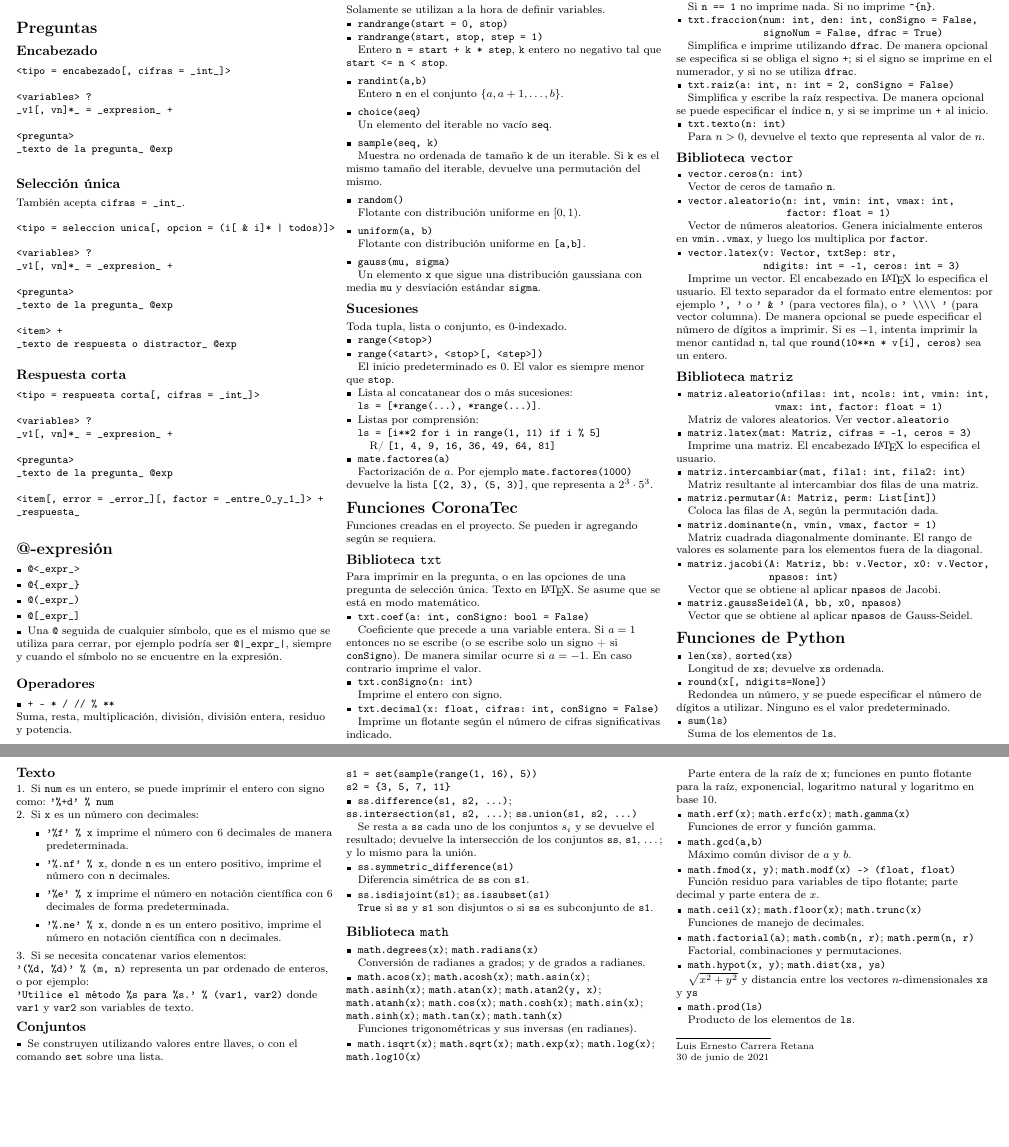
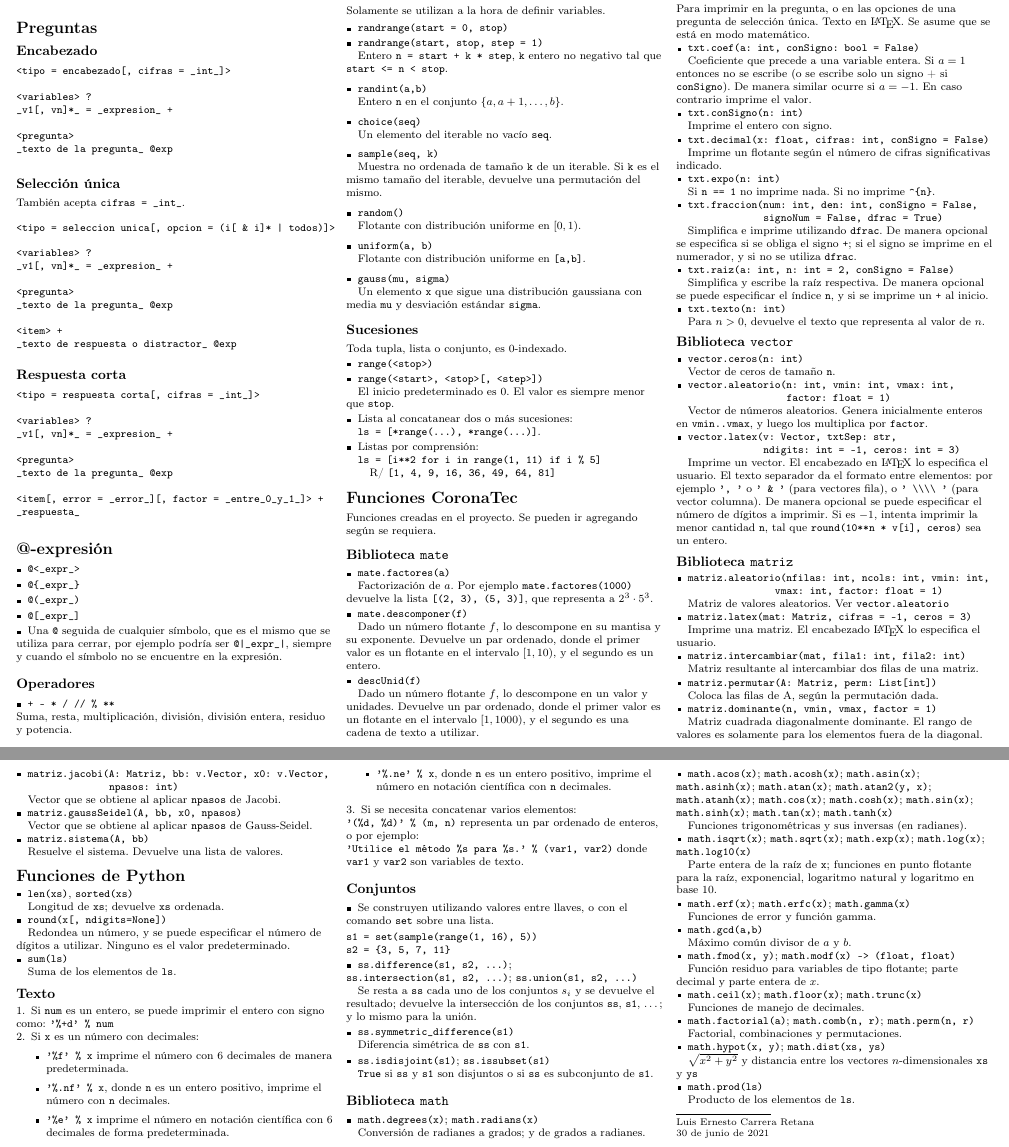
Before and after one commit to lecarrera-tec/CoronaTec, a LaTeX document (cheatsheet.tex): two parts of pages 1 and 2 of 2, joined at a grey line, cut so that both start at the same text, the shorter picture padded with empty space. Compiled offline with pdfLaTeX.

Commit message:
Se actualiza documentacion.

```diff
--- a/cheatsheet.tex
+++ b/cheatsheet.tex
@@ -165,13 +165,22 @@ Toda tupla, lista o conjunto, es 0-indexado.
   \item Listas por comprensi\'on:\\
     \quad \verb|ls = [i**2 for i in range(1, 11) if i % 5]| \\
     \qquad R/ \verb|[1, 4, 9, 16, 36, 49, 64, 81]|
-
-  \item \verb|mate.factores(a)| \\
-\quad Factorización de $a$. Por ejemplo \verb|mate.factores(1000)| devuelve la lista \verb|[(2, 3), (5, 3)]|, que representa a $2^3\cdot 5^3$.
 \end{asparaitem}
 
 \section{Funciones CoronaTec}
 Funciones creadas en el proyecto. Se pueden ir agregando seg\'un se requiera.
+
+\subsection{Biblioteca \texttt{mate}}
+\begin{asparaitem}
+  \item \verb|mate.factores(a)| \\
+\quad Factorización de $a$. Por ejemplo \verb|mate.factores(1000)| devuelve la lista \verb|[(2, 3), (5, 3)]|, que representa a $2^3\cdot 5^3$.
+
+\item \verb|mate.descomponer(f)| \\
+  \quad Dado un n\'umero flotante $f$, lo descompone en su mantisa y su exponente. Devuelve un par ordenado, donde el primer valor es un flotante en el intervalo $[1, 10)$, y el segundo es un entero.
+
+\item \verb|descUnid(f)| \\
+  \quad Dado un n\'umero flotante $f$, lo descompone en un valor y unidades. Devuelve un par ordenado, donde el primer valor es un flotante en el intervalo $[1, 1000)$, y el segundo es una cadena de texto a utilizar.
+\end{asparaitem}
 
 \subsection{Biblioteca \texttt{txt}}
 Para imprimir en la pregunta, o en las opciones de una pregunta de selecci\'on \'unica. Texto en \LaTeX. Se asume que se est\'a en modo matem\'atico.
@@ -238,6 +247,9 @@ Para imprimir en la pregunta, o en las opciones de una pregunta de selecci\'on \
 
 \item \verb|matriz.gaussSeidel(A, bb, x0, npasos)|\\
   \quad Vector que se obtiene al aplicar \verb|npasos| de Gauss-Seidel.
+
+\item \verb|matriz.sistema(A, bb)|\\
+  \quad Resuelve el sistema. Devuelve una lista de valores.
 \end{asparaitem}
 
 
```
Also changed, not shown: cheatsheet.pdf, 1 other file. Lines whose indentation alone changed are shown as unchanged.
